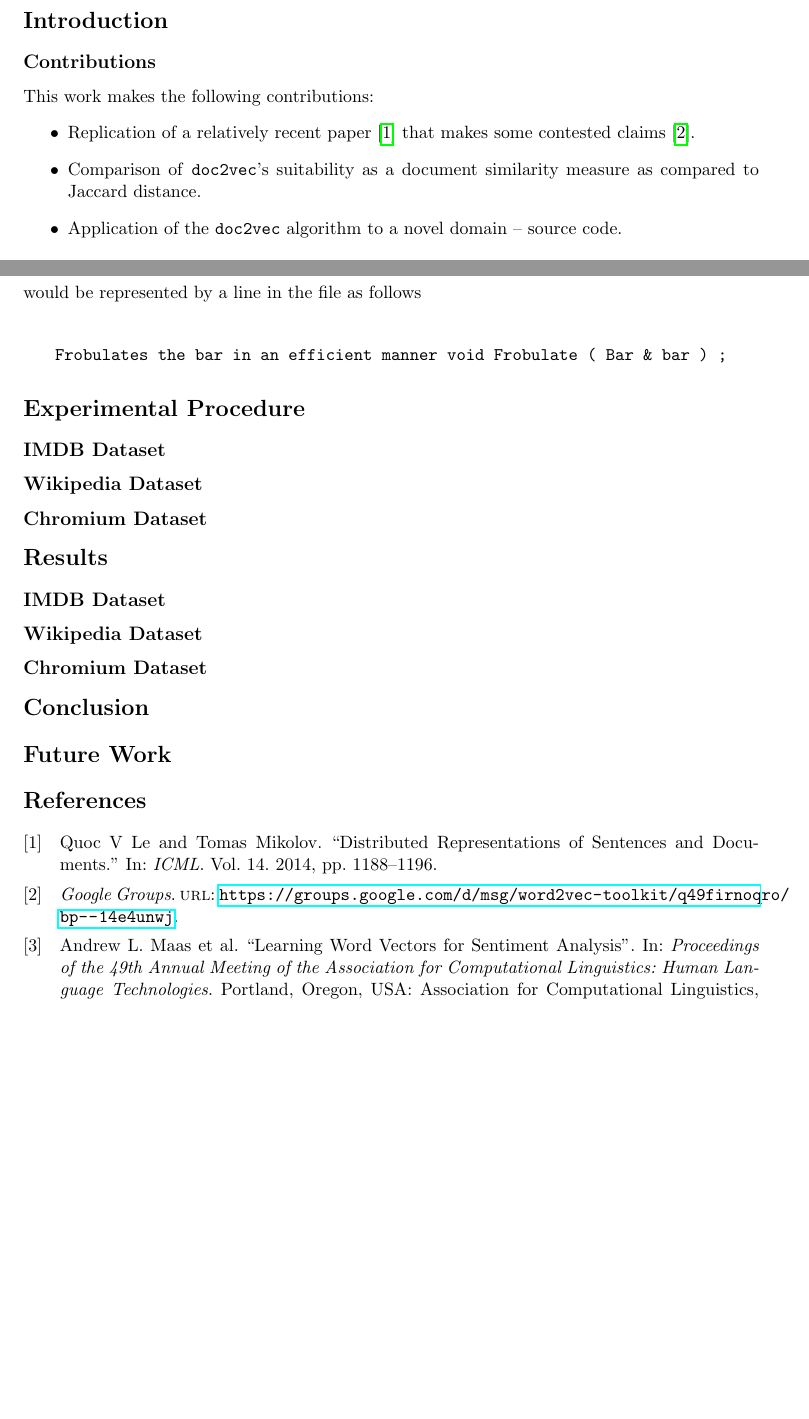
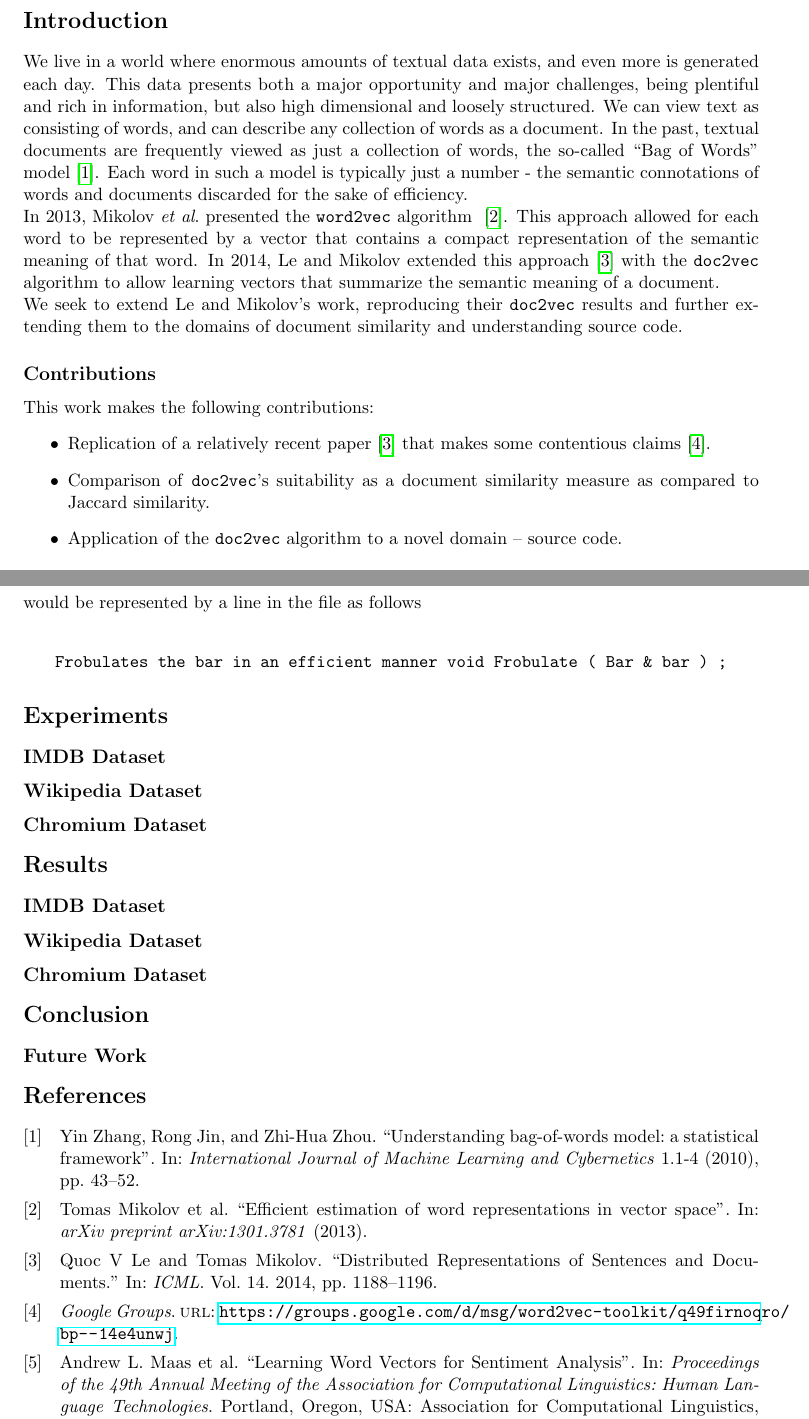
Before and after one commit to mbd-doc2vec-team/mbd-doc2vec, a LaTeX document (documents/final-report/final-report.tex): two parts of pages 2 and 4 of 4 before the commit and two parts of pages 2 and 4 of 5 after it, joined at a grey line, cut so that both start at the same text, the shorter picture padded with empty space. Compiled offline with pdfLaTeX.

Commit message:
Adds introduction

```diff
--- a/documents/final-report/final-report.tex
+++ b/documents/final-report/final-report.tex
@@ -106,6 +106,17 @@
   journal={Google Groups}
 }
 
+@article{zhang2010understanding,
+  title={Understanding bag-of-words model: a statistical framework},
+  author={Zhang, Yin and Jin, Rong and Zhou, Zhi-Hua},
+  journal={International Journal of Machine Learning and Cybernetics},
+  volume={1},
+  number={1-4},
+  pages={43--52},
+  year={2010},
+  publisher={Springer}
+}
+
 \end{filecontents}
 \addbibresource{final-report-references.bib}
 
@@ -131,18 +142,36 @@
 \newpage
 
 \section*{Introduction}
-
+We live in a world where enormous amounts of textual data exists, and even more
+is generated each day. This data presents both a major opportunity and major
+challenges, being plentiful and rich in information, but also high dimensional
+and loosely structured. We can view text as consisting of words, and can
+describe any collection of words as a document. In the past, textual documents
+are frequently viewed as just a collection of words, the so-called
+``Bag of Words" model~\cite{zhang2010understanding}. Each word in such a model
+is typically just a number - the semantic connotations of words and documents
+discarded for the sake of efficiency.\\
+In 2013, Mikolov \etal presented the \texttt{word2vec} algorithm
+~\cite{mikolov2013efficient}. This approach allowed for each word to be
+represented by a vector that contains a compact representation of the
+semantic meaning of that word. In 2014, Le and Mikolov extended this
+approach~\cite{le2014distributed} with the \texttt{doc2vec} algorithm to
+allow learning vectors that summarize the semantic meaning of a document.\\
+We seek to extend Le and Mikolov's work, reproducing their \texttt{doc2vec}
+results and further extending them to the domains of document similarity and
+understanding source code.
 
 \subsection*{Contributions}
 This work makes the following contributions:
 \begin{itemize}
   \item Replication of a relatively recent paper~\cite{le2014distributed}
-        that makes some contested claims~\cite{googlegroups2015}.
+        that makes some contentious claims~\cite{googlegroups2015}.
   \item Comparison of \texttt{doc2vec}'s suitability as a document similarity
-        measure as compared to Jaccard distance.
+        measure as compared to Jaccard similarity.
   \item Application of the \texttt{doc2vec} algorithm to a novel domain --
         source code.
 \end{itemize}
+
 
 \section*{Background}
 
@@ -241,13 +271,15 @@ would be represented by a line in the file as follows\\
 \texttt{Frobulates the bar in an efficient manner void Frobulate ( Bar \& bar ) ;}
 \end{align*}
 
-\section*{Experimental Procedure}
+
+\section*{Experiments}
 
 \subsection*{IMDB Dataset}
 
 \subsection*{Wikipedia Dataset}
 
 \subsection*{Chromium Dataset}
+
 
 \section*{Results}
 
@@ -257,9 +289,11 @@ would be represented by a line in the file as follows\\
 
 \subsection*{Chromium Dataset}
 
+
 \section*{Conclusion}
 
-\section*{Future Work}
+
+\subsection*{Future Work}
 
 \printbibliography
 
```
Also changed, not shown: documents/final-report/final-report.pdf, documents/final-report/final-report.tex (1 more changed lines).
